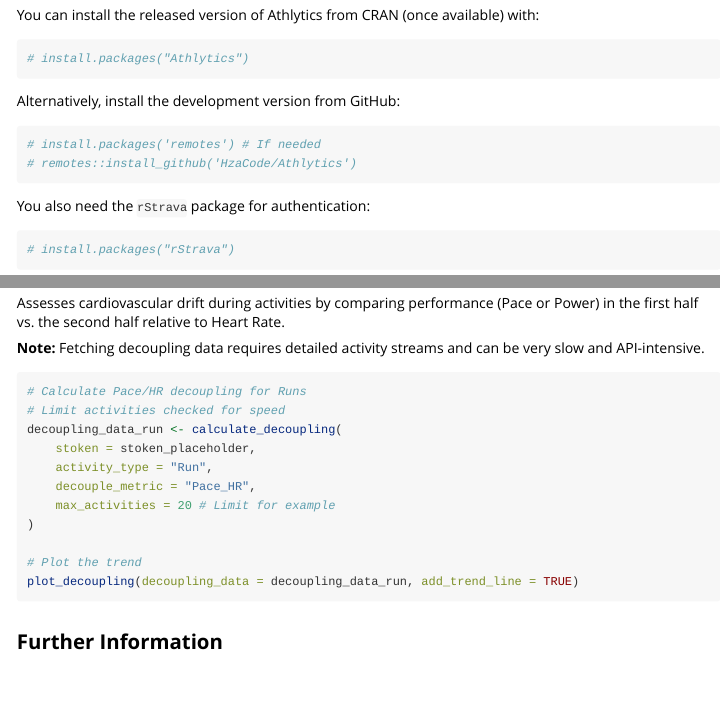
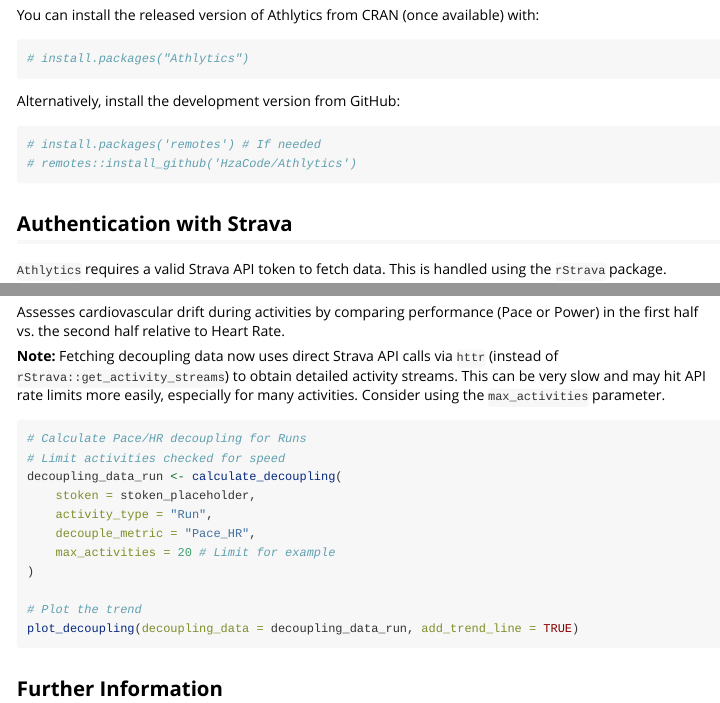
Before and after one commit to HzaCode/Athlytics, an R Markdown document (vignettes/Athlytics-introduction.Rmd): the page in a window 1100 px wide, from 450 px down, and a second part further down, joined at a grey line. Rendered offline with R 4.5, knitr and Pandoc, with nearby package versions.

Commit message:
Update vignette and rebuild site

````diff
--- a/vignettes/Athlytics-introduction.Rmd
+++ b/vignettes/Athlytics-introduction.Rmd
@@ -50,12 +50,6 @@ Alternatively, install the development version from GitHub:
 ```r
 # install.packages('remotes') # If needed
 # remotes::install_github('HzaCode/Athlytics')
-```
-
-You also need the `rStrava` package for authentication:
-
-```r
-# install.packages("rStrava")
 ```
 
 ## Authentication with Strava
@@ -195,7 +189,7 @@ plot_pbs(pb_data = pb_data_run)
 
 Assesses cardiovascular drift during activities by comparing performance (Pace or Power) in the first half vs. the second half relative to Heart Rate.
 
-**Note:** Fetching decoupling data requires detailed activity streams and can be very slow and API-intensive.
+**Note:** Fetching decoupling data now uses direct Strava API calls via `httr` (instead of `rStrava::get_activity_streams`) to obtain detailed activity streams. This can be very slow and may hit API rate limits more easily, especially for many activities. Consider using the `max_activities` parameter.
 
 ```{r decoupling_example, eval=EVAL_EXAMPLES}
 # Calculate Pace/HR decoupling for Runs
````
Also changed, not shown: docs/pkgdown.yml, docs/search.json, 1 other file.
